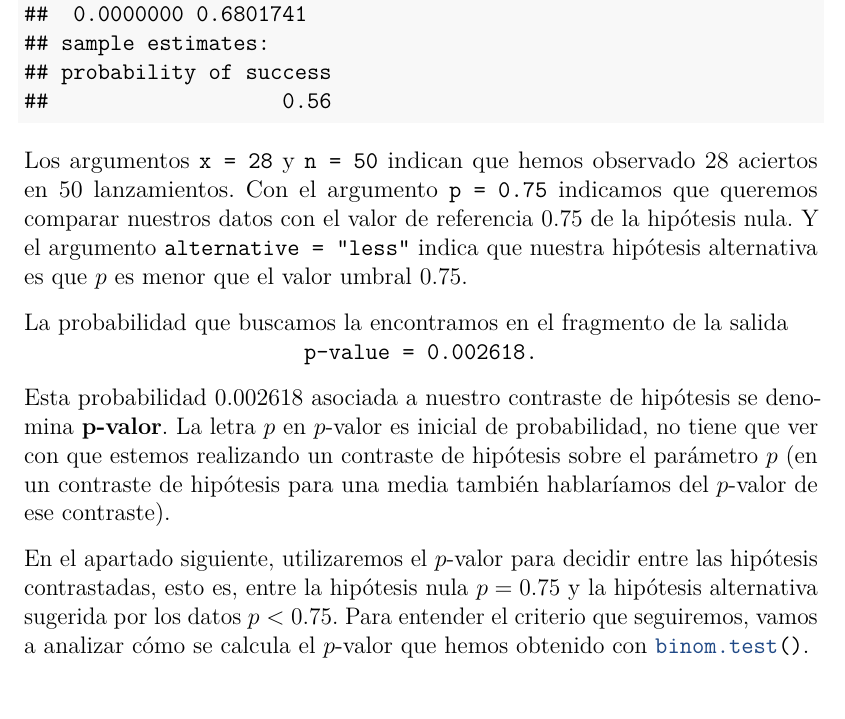
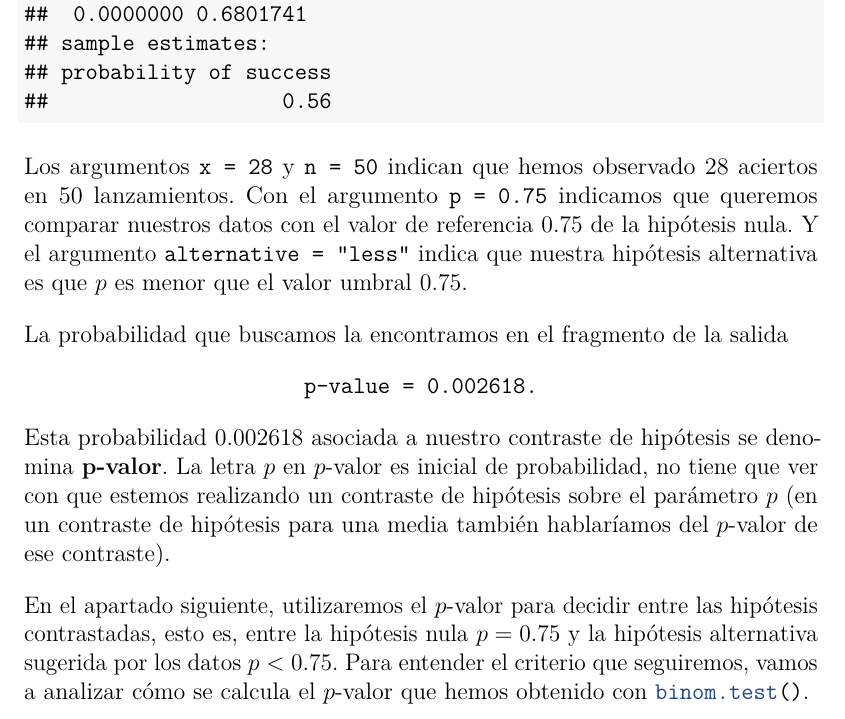
Before and after one commit to EMazcunan/inference-mec, a LaTeX document (docs/T8-Inferencia.tex): part of page 12 of 22, cut so that both start at the same text. The pictures show the PDF file docs/T8-Inferencia.pdf that the author committed with the source.

Commit message:
Corregir verbatim p-valor en salida HTML

```diff
--- a/docs/T8-Inferencia.tex
+++ b/docs/T8-Inferencia.tex
@@ -443,7 +443,10 @@ Los argumentos \texttt{x\ =\ 28} y \texttt{n\ =\ 50} indican que hemos observado
 
 La probabilidad que buscamos la encontramos en el fragmento de la salida
 
-\centerline{\ttfamily p-value = 0.002618.}
+\begin{center}
+\texttt{p-value = 0.002618.}
+
+\end{center}
 
 Esta probabilidad 0.002618 asociada a nuestro contraste de hipótesis se denomina \textbf{\(\mathbf{p}\)-valor}. La letra \(p\) en \(p\)-valor es inicial de probabilidad, no tiene que ver con que estemos realizando un contraste de hipótesis sobre el parámetro \(p\) (en un contraste de hipótesis para una media también hablaríamos del \(p\)-valor de ese contraste).
 
```
Also changed, not shown: docs/T8-Inferencia.pdf, 2 other files.
